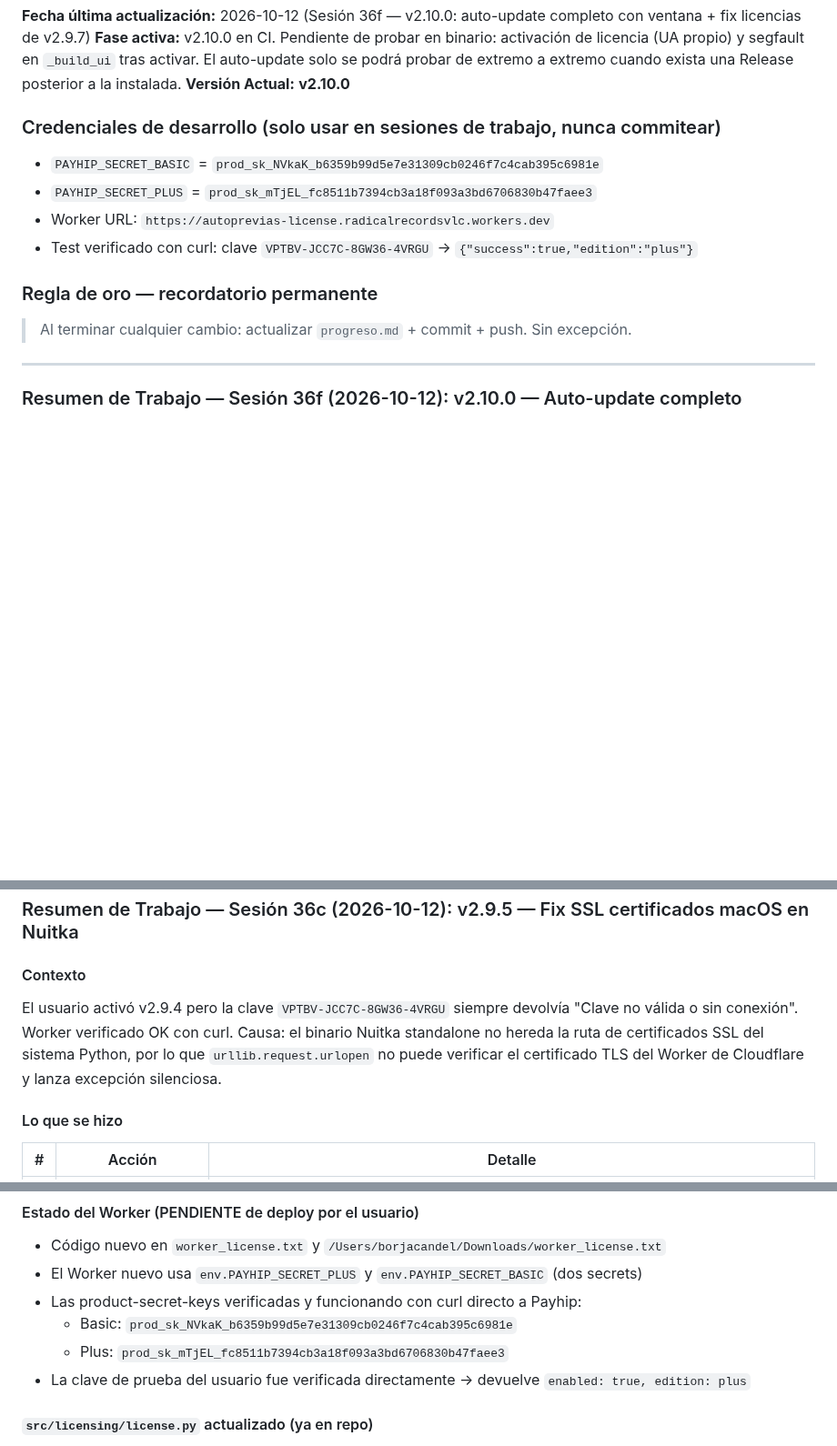
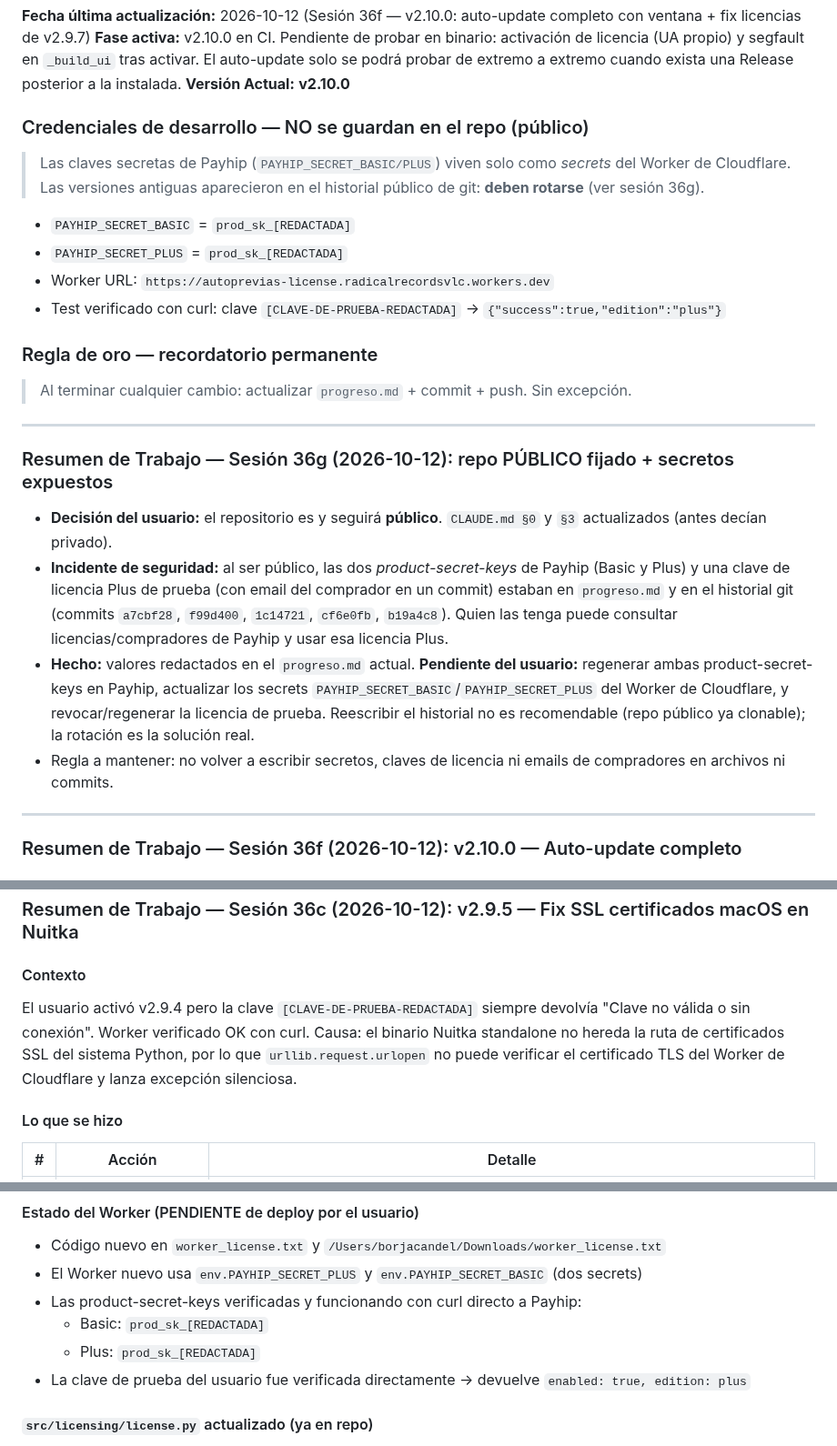
Before and after one commit to borjacandeel/auto-previas, a Markdown page: progreso.md, 3 parts joined by grey strips. Shown at 91% size. Drawn GitHub-style; blank space fills up the shorter version.

Commit message:
docs: repo publico por decision del usuario; retirar secretos de progreso.md
CLAUDE.md pasa a indicar repositorio publico. Se redactan las product-secret-keys
de Payhip y la clave de licencia de prueba que figuraban en progreso.md (siguen en
el historial: deben rotarse).

Co-Authored-By: Claude Sonnet 5.5 <noreply@anthropic.com>
Claude-Session: https://claude.ai/code/session_016ubTNbdAQy4hfEtKCrrp4y

```diff
--- a/progreso.md
+++ b/progreso.md
@@ -49,14 +49,24 @@
 **Fase activa:** v2.10.0 en CI. Pendiente de probar en binario: activación de licencia (UA propio) y segfault en `_build_ui` tras activar. El auto-update solo se podrá probar de extremo a extremo cuando exista una Release posterior a la instalada.
 **Versión Actual:** **v2.10.0**
 
-### Credenciales de desarrollo (solo usar en sesiones de trabajo, nunca commitear)
-- `PAYHIP_SECRET_BASIC` = `prod_sk_NVkaK_b6359b99d5e7e31309cb0246f7c4cab395c6981e`
-- `PAYHIP_SECRET_PLUS`  = `prod_sk_mTjEL_fc8511b7394cb3a18f093a3bd6706830b47faee3`
+### Credenciales de desarrollo — NO se guardan en el repo (público)
+> Las claves secretas de Payhip (`PAYHIP_SECRET_BASIC/PLUS`) viven solo como *secrets* del Worker de Cloudflare. Las versiones antiguas aparecieron en el historial público de git: **deben rotarse** (ver sesión 36g).
+- `PAYHIP_SECRET_BASIC` = `prod_sk_[REDACTADA]`
+- `PAYHIP_SECRET_PLUS`  = `prod_sk_[REDACTADA]`
 - Worker URL: `https://autoprevias-license.radicalrecordsvlc.workers.dev`
-- Test verificado con curl: clave `VPTBV-JCC7C-8GW36-4VRGU` → `{"success":true,"edition":"plus"}`
+- Test verificado con curl: clave `[CLAVE-DE-PRUEBA-REDACTADA]` → `{"success":true,"edition":"plus"}`
 
 ### Regla de oro — recordatorio permanente
 > Al terminar cualquier cambio: actualizar `progreso.md` + commit + push. Sin excepción.
+
+---
+
+### Resumen de Trabajo — Sesión 36g (2026-10-12): repo PÚBLICO fijado + secretos expuestos
+
+- **Decisión del usuario:** el repositorio es y seguirá **público**. `CLAUDE.md §0` y `§3` actualizados (antes decían privado).
+- **Incidente de seguridad:** al ser público, las dos *product-secret-keys* de Payhip (Basic y Plus) y una clave de licencia Plus de prueba (con email del comprador en un commit) estaban en `progreso.md` y en el historial git (commits `a7cbf28`, `f99d400`, `1c14721`, `cf6e0fb`, `b19a4c8`). Quien las tenga puede consultar licencias/compradores de Payhip y usar esa licencia Plus.
+- **Hecho:** valores redactados en el `progreso.md` actual. **Pendiente del usuario:** regenerar ambas product-secret-keys en Payhip, actualizar los secrets `PAYHIP_SECRET_BASIC`/`PAYHIP_SECRET_PLUS` del Worker de Cloudflare, y revocar/regenerar la licencia de prueba. Reescribir el historial no es recomendable (repo público ya clonable); la rotación es la solución real.
+- Regla a mantener: no volver a escribir secretos, claves de licencia ni emails de compradores en archivos ni commits.
 
 ---
 
@@ -122,7 +132,7 @@ v2.9.5 no resolvió el SSL: `ssl.create_default_context()` + carga manual de `/e
 ### Resumen de Trabajo — Sesión 36c (2026-10-12): v2.9.5 — Fix SSL certificados macOS en Nuitka
 
 #### Contexto
-El usuario activó v2.9.4 pero la clave `VPTBV-JCC7C-8GW36-4VRGU` siempre devolvía "Clave no válida o sin conexión". Worker verificado OK con curl. Causa: el binario Nuitka standalone no hereda la ruta de certificados SSL del sistema Python, por lo que `urllib.request.urlopen` no puede verificar el certificado TLS del Worker de Cloudflare y lanza excepción silenciosa.
+El usuario activó v2.9.4 pero la clave `[CLAVE-DE-PRUEBA-REDACTADA]` siempre devolvía "Clave no válida o sin conexión". Worker verificado OK con curl. Causa: el binario Nuitka standalone no hereda la ruta de certificados SSL del sistema Python, por lo que `urllib.request.urlopen` no puede verificar el certificado TLS del Worker de Cloudflare y lanza excepción silenciosa.
 
 #### Lo que se hizo
 
@@ -202,8 +212,8 @@ El usuario descargó v2.9.1, compró una licencia Plus en Payhip y la clave era
 - Código nuevo en `worker_license.txt` y `/Users/borjacandel/Downloads/worker_license.txt`
 - El Worker nuevo usa `env.PAYHIP_SECRET_PLUS` y `env.PAYHIP_SECRET_BASIC` (dos secrets)
 - Las product-secret-keys verificadas y funcionando con curl directo a Payhip:
-  - Basic: `prod_sk_NVkaK_b6359b99d5e7e31309cb0246f7c4cab395c6981e`
-  - Plus: `prod_sk_mTjEL_fc8511b7394cb3a18f093a3bd6706830b47faee3`
+  - Basic: `prod_sk_[REDACTADA]`
+  - Plus: `prod_sk_[REDACTADA]`
 - La clave de prueba del usuario fue verificada directamente → devuelve `enabled: true, edition: plus`
 
 #### `src/licensing/license.py` actualizado (ya en repo)
```
Also changed, not shown: other parts of progreso.md (+1 -1 lines), CLAUDE.md (+2 -2 lines).
